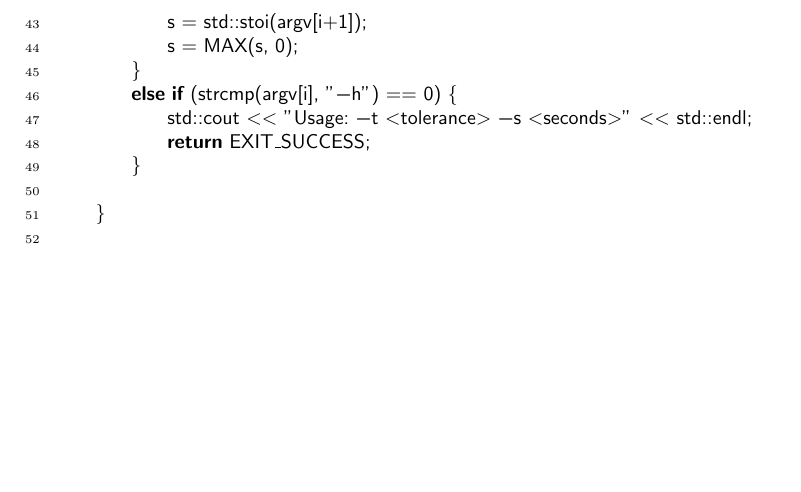
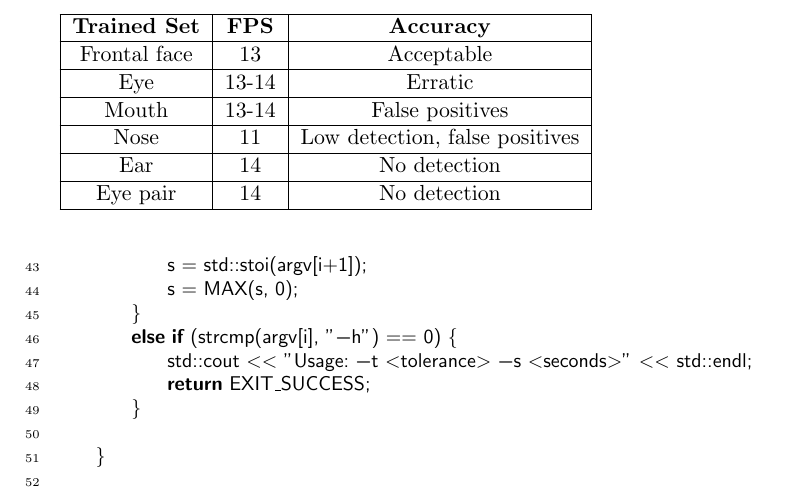
Before and after one commit to vly/rpy-dictaphone, a LaTeX thesis (docs/portfolio/portfolio.tex): part of page 54 of 65 before the commit and part of page 54 of 66 after it, cut at the place of the change, the shorter picture padded with empty space. Compiled offline with pdfLaTeX.

Commit message:
Added performance results for other face parts

```diff
--- a/docs/portfolio/portfolio.tex
+++ b/docs/portfolio/portfolio.tex
@@ -402,6 +402,35 @@ int main(int argc, const char * argv[])
 \subsection{Performance Bounds}
 \subsection{Performance Experiments}
 
+
+
+
+
+\begin{center}
+\begin{table}
+\begin{tabular}{|c|c|c|}
+    \hline
+    \textbf{Trained Set} & \textbf{FPS} & \textbf{Accuracy} \\ \hline
+
+    Frontal face & 13 & Acceptable \\ \hline
+
+    Eye & 13-14 & Erratic \\ \hline
+
+    Mouth & 13-14 & False positives \\ \hline
+
+    Nose & 11 & Low detection, false positives \\ \hline
+
+    Ear & 14 & No detection \\ \hline
+
+    Eye pair & 14 & No detection \\ \hline
+
+\end{tabular}
+\end{table}
+\end{center}
+
+
+
+
 \section{Roles and Responsibilities}
 
 As outlined in our original project specification, there was overlap in our teams individual strengths so the roles were divided with some shared responsibilities. Although at different levels, we wanted all three group members to be involved with experimenting with the hardware, writing software and documenting. The cross-over in roles made the progress slightly slower, but allowed each of us to trial something new.
```
